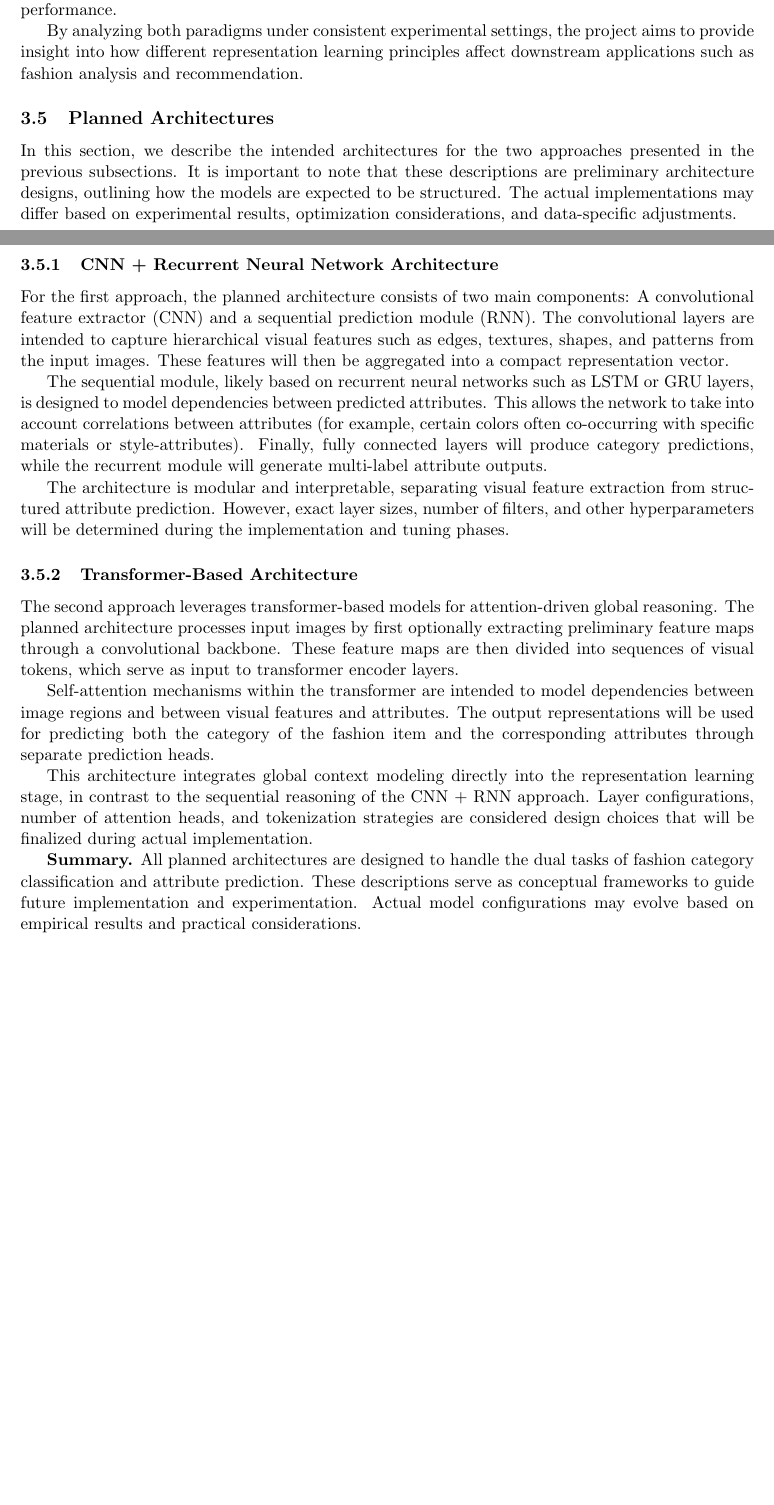
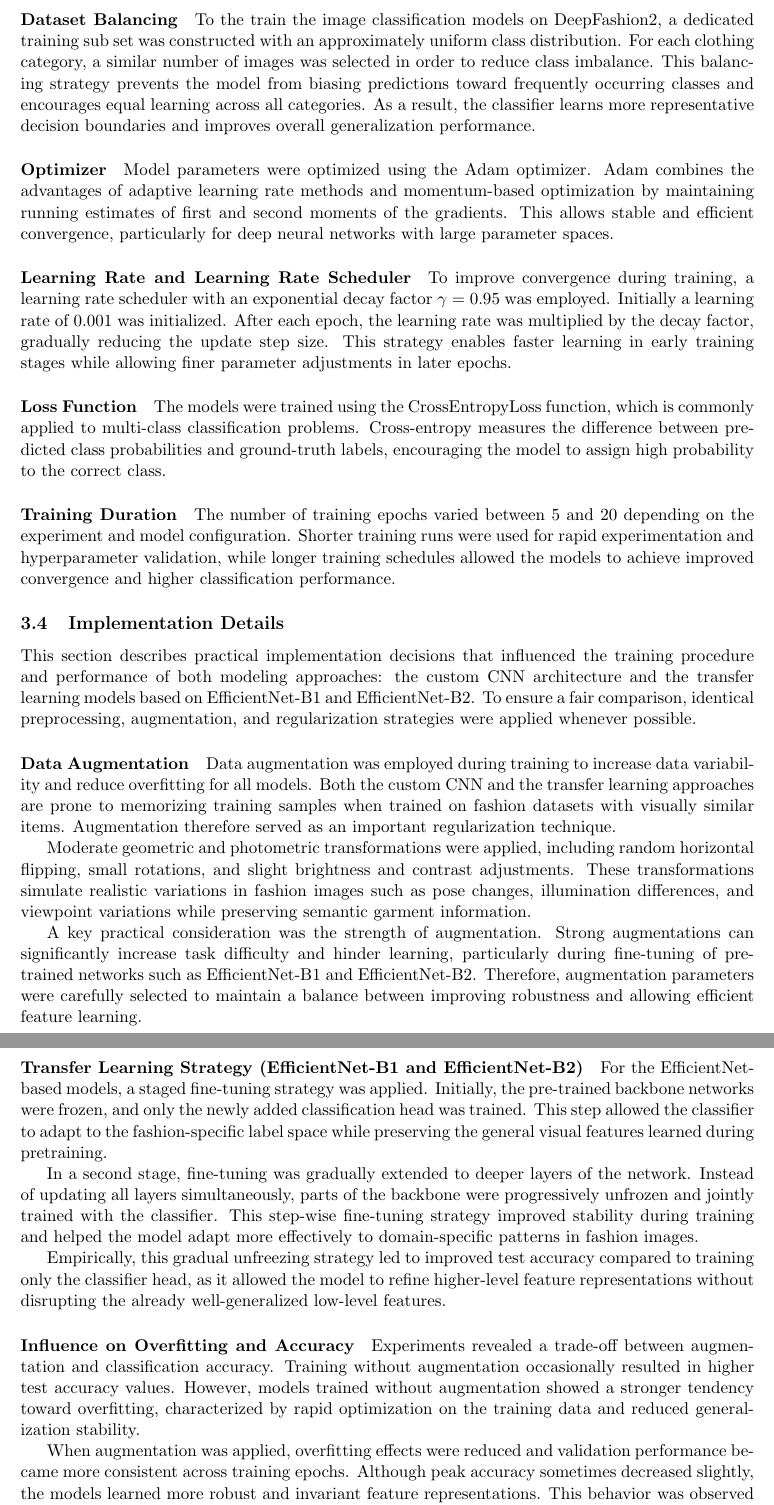
Before and after one commit to isabusta/dl-project-digital-wardrobe, a LaTeX document (Report/paper_draft.tex): two parts of pages 4 and 5 of 8 before the commit and two parts of pages 6 and 7 of 10 after it, joined at a grey line, cut at the place of the change, the shorter picture padded with empty space. Compiled offline with pdfLaTeX.

Commit message:
Update paper_draft.tex
updated final report

```diff
--- a/Report/paper_draft.tex
+++ b/Report/paper_draft.tex
@@ -176,28 +157,17 @@ The detailed architectural implementation of this paradigm is presented in Secti
-The purpose of this study is to compare sequential modeling and attention-based modeling with respect to their suitability for fashion understanding tasks. The evaluation focuses on prediction accuracy, attribute modeling capability, robustness to real-world images, and overall generalization performance.
-
-By analyzing both paradigms under consistent experimental settings, the project aims to provide insight into how different representation learning principles affect downstream applications such as fashion analysis and recommendation.
-
-% ============================================================
-
-\subsection{Planned Architectures}
-\label{sec:architecture}
-
-In this section, we describe the intended architectures for the two approaches presented in the previous subsections. It is important to note that these descriptions are preliminary architecture designs, outlining how the models are expected to be structured. The actual implementations may differ based on experimental results, optimization considerations, and data-specific adjustments.
-
-\subsubsection{CNN + Recurrent Neural Network Architecture}
+\subsubsection{Model Architecture}
 \label{sec:cnn_rnn_architecture}
 
-For the first approach, the planned architecture consists of two main components: A convolutional feature extractor (CNN) and a sequential prediction module (RNN). The convolutional layers are intended to capture hierarchical visual features such as edges, textures, shapes, and patterns from the input images. These features will then be aggregated into a compact representation vector.
+\paragraph{Residual Blocks}
 
-The sequential module, likely based on recurrent neural networks such as LSTM or GRU layers, is designed to model dependencies between predicted attributes. This allows the network to take into account correlations between attributes (for example, certain colors often co-occurring with specific materials or style-attributes). Finally, fully connected layers will produce category predictions, while the recurrent module will generate multi-label attribute outputs.
+The network is built from residual blocks consisting of a convolutional transformation path and a skip connection. Each block contains three consecutive $3\times3$ convolutional layers with Batch Normalization and ReLU activation, where the final convolution is applied without activation before residual addition:
 
-The architecture is modular and interpretable, separating visual feature extraction from structured attribute prediction. However, exact layer sizes, number of filters, and other hyperparameters will be determined during the implementation and tuning phases.
+\[
+y = \mathrm{ReLU}(F(x) + S(x)).
+\]
 
-\subsubsection{Transformer-Based Architecture}
-\label{sec:transformer_architecture}
+If input and output dimensions differ, the skip connection uses a $1\times1$ convolution with Batch Normalization; otherwise, an identity mapping is applied.
 
-The second approach leverages transformer-based models for attention-driven global reasoning. The planned architecture processes input images by first optionally extracting preliminary feature maps through a convolutional backbone. These feature maps are then divided into sequences of visual tokens, which serve as input to transformer encoder layers.
+\paragraph{Network Structure}
 
-Self-attention mechanisms within the transformer are intended to model dependencies between image regions and between visual features and attributes. The output representations will be used for predicting both the category of the fashion item and the corresponding attributes through separate prediction heads.
+The architecture comprises nine residual blocks with progressively increasing channel depth and spatial downsampling:
 
-This architecture integrates global context modeling directly into the representation learning stage, in contrast to the sequential reasoning of the CNN + RNN approach. Layer configurations, number of attention heads, and tokenization strategies are considered design choices that will be finalized during actual implementation.
@@ -204,2 +183 @@ This architecture integrates global context modeling directly into the represent
 
-\textbf{Summary.} All planned architectures are designed to handle the dual tasks of fashion category classification and attribute prediction. These descriptions serve as conceptual frameworks to guide future implementation and experimentation. Actual model configurations may evolve based on empirical results and practical considerations.
@@ -206,3 +223,53 @@ This architecture integrates global context modeling directly into the represent
+\paragraph{Dataset Balancing}
+
+To the train the image classification models on DeepFashion2, a dedicated training sub set was constructed with an approximately uniform class distribution. For each clothing category, a similar number of images was selected in order to reduce class imbalance. This balancing strategy prevents the model from biasing predictions toward frequently occurring classes and encourages equal learning across all categories. As a result, the classifier learns more representative decision boundaries and improves overall generalization performance.
+
+\paragraph{Optimizer}
+
+Model parameters were optimized using the Adam optimizer. Adam combines the advantages of adaptive learning rate methods and momentum-based optimization by maintaining running estimates of first and second moments of the gradients. This allows stable and efficient convergence, particularly for deep neural networks with large parameter spaces.
+
+\paragraph{Learning Rate and Learning Rate Scheduler}
+
+To improve convergence during training, a learning rate scheduler with an exponential decay factor $\gamma = 0.95$ was employed. Initially a learning rate of $0.001$ was initialized. After each epoch, the learning rate was multiplied by the decay factor, gradually reducing the update step size. This strategy enables faster learning in early training stages while allowing finer parameter adjustments in later epochs.
+
+\paragraph{Loss Function}
+The models were trained using the CrossEntropyLoss function, which is commonly applied to multi-class classification problems. Cross-entropy measures the difference between predicted class probabilities and ground-truth labels, encouraging the model to assign high probability to the correct class.
+
+\paragraph{Training Duration}
+
+The number of training epochs varied between 5 and 20 depending on the experiment and model configuration. Shorter training runs were used for rapid experimentation and hyperparameter validation, while longer training schedules allowed the models to achieve improved convergence and higher classification performance.
+
+\subsection{Implementation Details}
+\label{sec:implementation_details}
+
+This section describes practical implementation decisions that influenced the training procedure and performance of both modeling approaches: the custom CNN architecture and the transfer learning models based on EfficientNet-B1 and EfficientNet-B2. To ensure a fair comparison, identical preprocessing, augmentation, and regularization strategies were applied whenever possible.
+
+\paragraph{Data Augmentation}
+
+Data augmentation was employed during training to increase data variability and reduce overfitting for all models. Both the custom CNN and the transfer learning approaches are prone to memorizing training samples when trained on fashion datasets with visually similar items. Augmentation therefore served as an important regularization technique.
+
+Moderate geometric and photometric transformations were applied, including random horizontal flipping, small rotations, and slight brightness and contrast adjustments. These transformations simulate realistic variations in fashion images such as pose changes, illumination differences, and viewpoint variations while preserving semantic garment information.
+
+A key practical consideration was the strength of augmentation. Strong augmentations can significantly increase task difficulty and hinder learning, particularly during fine-tuning of pre-trained networks such as EfficientNet-B1 and EfficientNet-B2. Therefore, augmentation parameters were carefully selected to maintain a balance between improving robustness and allowing efficient feature learning.
+
+\paragraph{Transfer Learning Strategy (EfficientNet-B1 and EfficientNet-B2)}
+
+For the EfficientNet-based models, a staged fine-tuning strategy was applied. Initially, the pre-trained backbone networks were frozen, and only the newly added classification head was trained. This step allowed the classifier to adapt to the fashion-specific label space while preserving the general visual features learned during pretraining.
+
+In a second stage, fine-tuning was gradually extended to deeper layers of the network. Instead of updating all layers simultaneously, parts of the backbone were progressively unfrozen and jointly trained with the classifier. This step-wise fine-tuning strategy improved stability during training and helped the model adapt more effectively to domain-specific patterns in fashion images.
+
+Empirically, this gradual unfreezing strategy led to improved test accuracy compared to training only the classifier head, as it allowed the model to refine higher-level feature representations without disrupting the already well-generalized low-level features.
+
+\paragraph{Influence on Overfitting and Accuracy}
+
+Experiments revealed a trade-off between augmentation and classification accuracy. Training without augmentation occasionally resulted in higher test accuracy values. However, models trained without augmentation showed a stronger tendency toward overfitting, characterized by rapid optimization on the training data and reduced generalization stability.
+
+When augmentation was applied, overfitting effects were reduced and validation performance became more consistent across training epochs. Although peak accuracy sometimes decreased slightly, the models learned more robust and invariant feature representations. This behavior was observed consistently for both the custom CNN and the transfer learning models.
+
+\paragraph{Regularization Techniques}
+
+Additional regularization was introduced through dropout layers in the classification head of all classification models, helping to prevent overfitting during training. Batch normalization layers within the custom CNN stabilized gradient flow and improved convergence, while the pre-trained EfficientNet architectures inherently benefited from normalization and regularization mechanisms learned during large-scale pretraining.
+
 % Romano: motivate problem, formal description, evaluation criteria
 % Viola: Method 2.0
 \section{Method}
```
Also changed, not shown: Report/paper_draft.tex (91 more changed lines).
